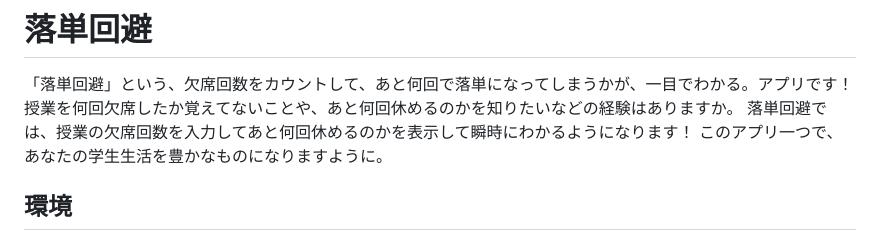
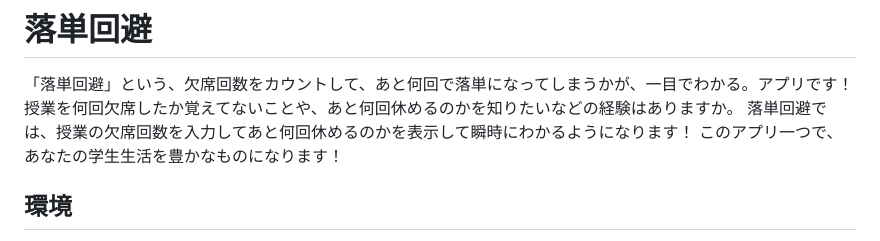
Before and after one commit to hashimo000/schedule_app, a Markdown page: README.md, the part around the change. Rendered like a GitHub page.

```diff
--- a/README.md
+++ b/README.md
@@ -3,7 +3,7 @@
 「落単回避」という、欠席回数をカウントして、あと何回で落単になってしまうかが、一目でわかる。アプリです！
 授業を何回欠席したか覚えてないことや、あと何回休めるのかを知りたいなどの経験はありますか。
 落単回避では、授業の欠席回数を入力してあと何回休めるのかを表示して瞬時にわかるようになります！
-このアプリ一つで、あなたの学生生活を豊かなものになりますように。
+このアプリ一つで、あなたの学生生活を豊かなものになります！
 
 ## 環境
 - Xcode15
```
